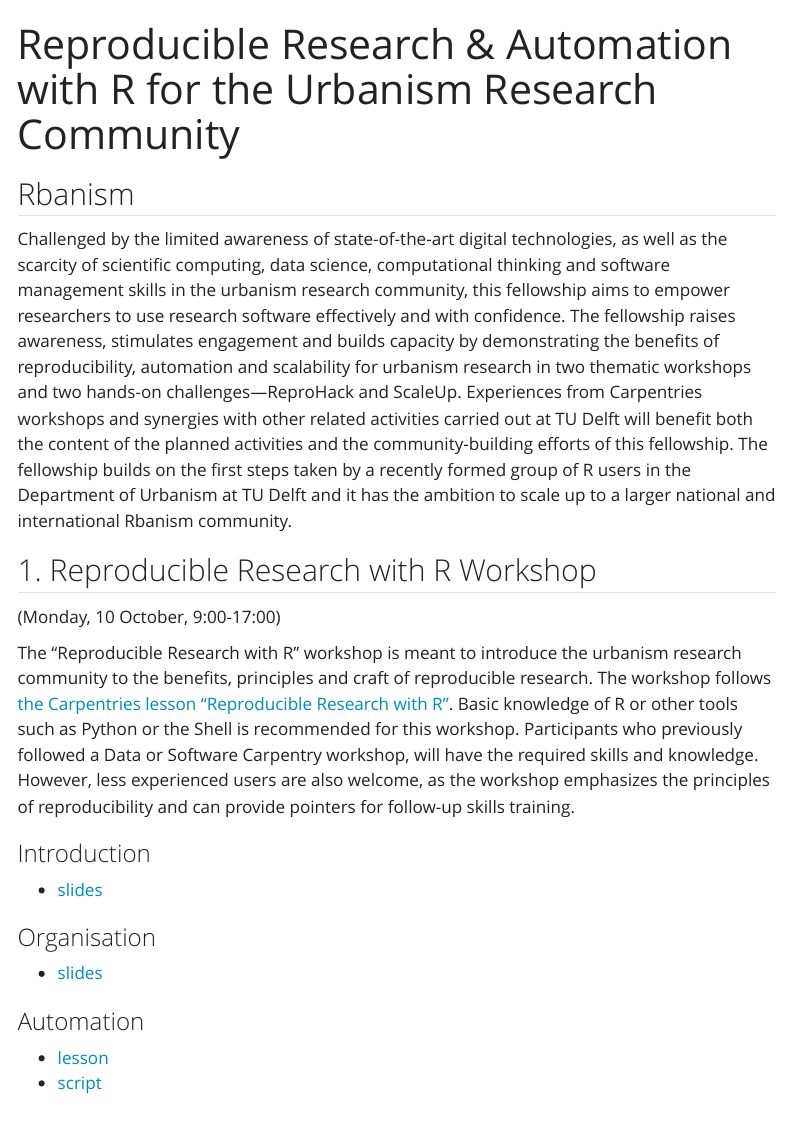
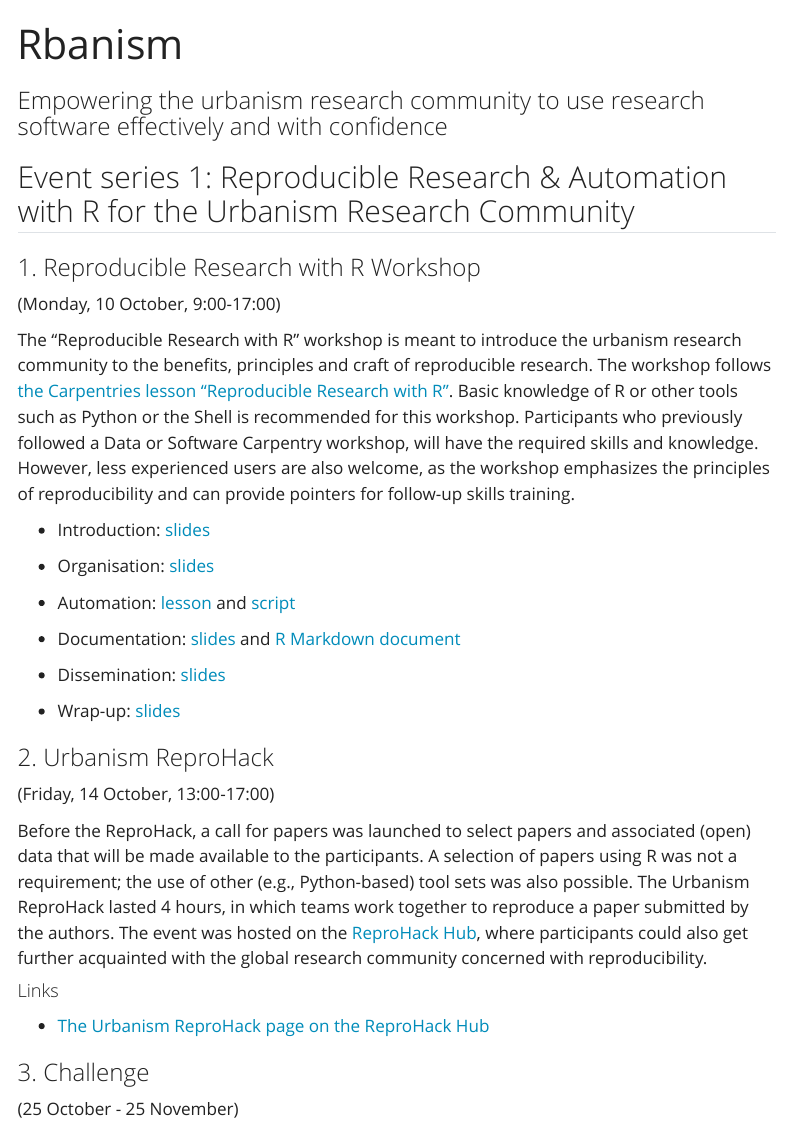
Before and after one commit to Rbanism/ReproHack, a Quarto document (index.qmd): the page in a window 1100 px wide, from its top. Rendered offline with R 4.5, knitr and Pandoc in place of Quarto, with nearby package versions; menus at the side of the page are left out.

Commit message:
Update index page

```diff
--- a/index.qmd
+++ b/index.qmd
@@ -1,28 +1,29 @@
 ---
-title: "Reproducible Research & Automation with R for the Urbanism Research Community"
+title: "Rbanism"
+subtitle: "Empowering the urbanism research community to use research software effectively and with confidence"
 ---
 
-## Rbanism
+## Event series 1: Reproducible Research & Automation with R for the Urbanism Research Community
 
-Challenged by the limited awareness of state-of-the-art digital technologies, as well as the scarcity of scientific computing, data science, computational thinking and software management skills in the urbanism research community, this fellowship aims to empower researchers to use research software effectively and with confidence. The fellowship raises awareness, stimulates engagement and builds capacity by demonstrating the benefits of reproducibility, automation and scalability for urbanism research in two thematic workshops and two hands-on challenges---ReproHack and ScaleUp. Experiences from Carpentries workshops and synergies with other related activities carried out at TU Delft will benefit both the content of the planned activities and the community-building efforts of this fellowship. The fellowship builds on the first steps taken by a recently formed group of R users in the Department of Urbanism at TU Delft and it has the ambition to scale up to a larger national and international Rbanism community.
 
-## 1. Reproducible Research with R Workshop
+
+### 1. Reproducible Research with R Workshop
 
 (Monday, 10 October, 9:00-17:00)
 
 The "Reproducible Research with R" workshop is meant to introduce the urbanism research community to the benefits, principles and craft of reproducible research. The workshop follows [the Carpentries lesson "Reproducible Research with R"](https://datacarpentry.org/rr-workshop/). Basic knowledge of R or other tools such as Python or the Shell is recommended for this workshop. Participants who previously followed a Data or Software Carpentry workshop, will have the required skills and knowledge. However, less experienced users are also welcome, as the workshop emphasizes the principles of reproducibility and can provide pointers for follow-up skills training.
 
-### Introduction
+- Introduction: [slides](https://rbanism.github.io/repro-r-workshop/documents/01-intro-slides.html)
 
--   [slides](https://rbanism.github.io/repro-r-workshop/documents/01-intro-slides.html)
+- Organisation: [slides](https://rbanism.github.io/repro-r-workshop/documents/02-organization-slides.html)
 
-### Organisation
+- Automation: [lesson](https://rbanism.github.io/repro-r-workshop/documents/03-automation.html) and [script](https://github.com/Rbanism/repro-r-workshop-livecode/blob/main/R/my-first-R-script.R)
 
--   [slides](https://rbanism.github.io/repro-r-workshop/documents/02-organization-slides.html)
+- Documentation: [slides](https://rbanism.github.io/repro-r-workshop/documents/04-literate-programming-slides.html) and [R Markdown document](https://github.com/Rbanism/repro-r-workshop-livecode/blob/main/documents/my-awesome-report.Rmd)
 
-### Automation
+- Dissemination: [slides](https://rbanism.github.io/repro-r-workshop/documents/05-publishing-slides.html)
 
--   [lesson](https://rbanism.github.io/repro-r-workshop/documents/03-automation.html)
--   [script](https://github.com/Rbanism/repro-r-workshop-livecode/blob/main/R/my-first-R-script.R)
+- Wrap-up: [slides](https://rbanism.github.io/repro-r-workshop/documents/06-wrap-up.html)
 
 
+### 2. Urbanism ReproHack
@@ -46,11 +32,11 @@
 
 Before the ReproHack, a call for papers was launched to select papers and associated (open) data that will be made available to the participants. A selection of papers using R was not a requirement; the use of other (e.g., Python-based) tool sets was also possible. The Urbanism ReproHack lasted 4 hours, in which teams work together to reproduce a paper submitted by the authors. The event was hosted on the [ReproHack Hub](https://www.reprohack.org/), where participants could also get further acquainted with the global research community concerned with reproducibility.
 
-### Links
+#### Links
 
 - [The Urbanism ReproHack page on the ReproHack Hub](https://www.reprohack.org/event/21/)
 
-## 3. Challenge
+### 3. Challenge
 
 (25 October - 25 November)
 
```
Also changed, not shown: docs/search.json, index.qmd (17 more changed lines), 1 other file.
